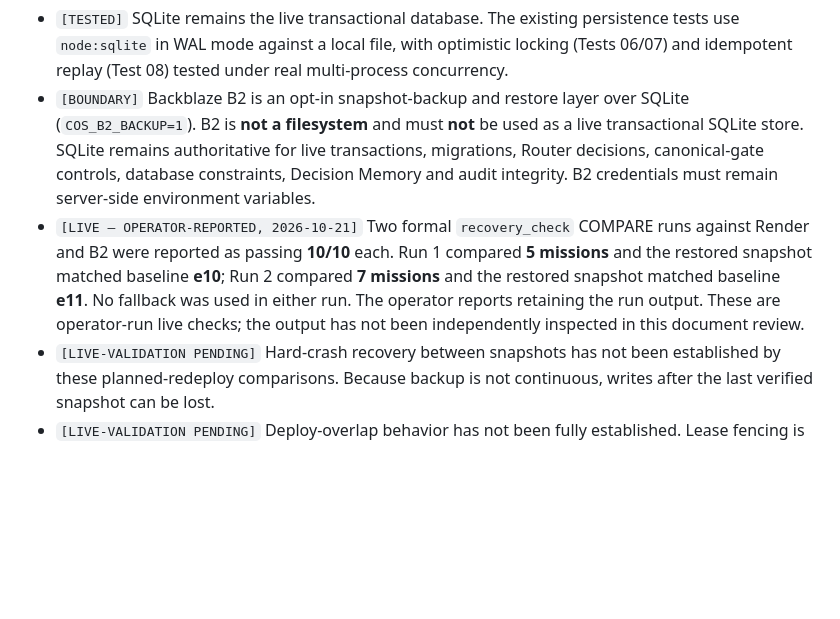
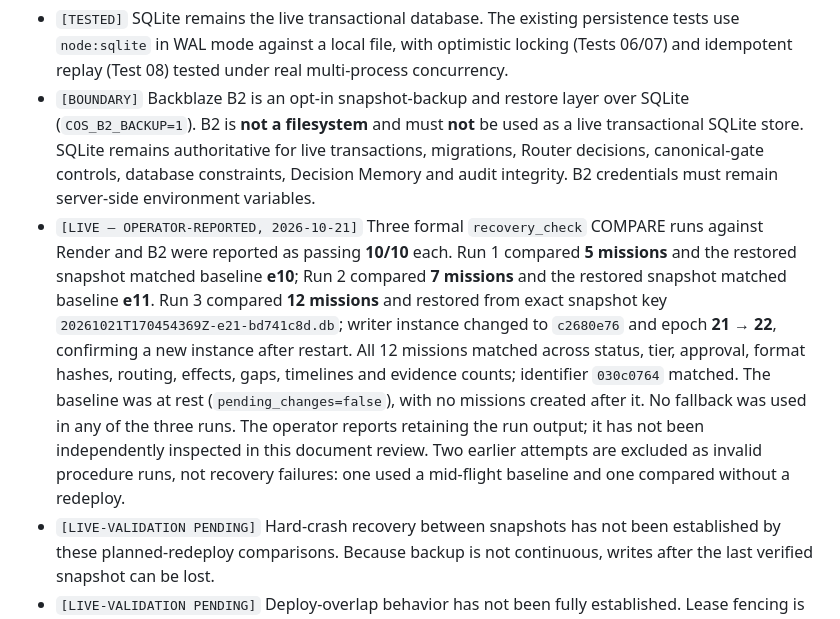
Before and after one commit to walkerphbp-rgb/COS_package, a Markdown page: SECURITY_BOUNDARIES-updated-2026-10-21.md, the part around the change. GitHub-like rendering; blank space fills up the shorter version.

```diff
--- a/SECURITY_BOUNDARIES-updated-2026-10-21.md
+++ b/SECURITY_BOUNDARIES-updated-2026-10-21.md
@@ -77,7 +77,7 @@ This is the architectural principle Test 17 exists to demonstrate:
 
 - `[TESTED]` SQLite remains the live transactional database. The existing persistence tests use `node:sqlite` in WAL mode against a local file, with optimistic locking (Tests 06/07) and idempotent replay (Test 08) tested under real multi-process concurrency.
 - `[BOUNDARY]` Backblaze B2 is an opt-in snapshot-backup and restore layer over SQLite (`COS_B2_BACKUP=1`). B2 is **not a filesystem** and must **not** be used as a live transactional SQLite store. SQLite remains authoritative for live transactions, migrations, Router decisions, canonical-gate controls, database constraints, Decision Memory and audit integrity. B2 credentials must remain server-side environment variables.
-- `[LIVE — OPERATOR-REPORTED, 2026-10-21]` Two formal `recovery_check` COMPARE runs against Render and B2 were reported as passing **10/10** each. Run 1 compared **5 missions** and the restored snapshot matched baseline **e10**; Run 2 compared **7 missions** and the restored snapshot matched baseline **e11**. No fallback was used in either run. The operator reports retaining the run output. These are operator-run live checks; the output has not been independently inspected in this document review.
+- `[LIVE — OPERATOR-REPORTED, 2026-10-21]` Three formal `recovery_check` COMPARE runs against Render and B2 were reported as passing **10/10** each. Run 1 compared **5 missions** and the restored snapshot matched baseline **e10**; Run 2 compared **7 missions** and the restored snapshot matched baseline **e11**. Run 3 compared **12 missions** and restored from exact snapshot key `20261021T170454369Z-e21-bd741c8d.db`; writer instance changed to `c2680e76` and epoch **21 → 22**, confirming a new instance after restart. All 12 missions matched across status, tier, approval, format hashes, routing, effects, gaps, timelines and evidence counts; identifier `030c0764` matched. The baseline was at rest (`pending_changes=false`), with no missions created after it. No fallback was used in any of the three runs. The operator reports retaining the run output; it has not been independently inspected in this document review. Two earlier attempts are excluded as invalid procedure runs, not recovery failures: one used a mid-flight baseline and one compared without a redeploy.
 - `[LIVE-VALIDATION PENDING]` Hard-crash recovery between snapshots has not been established by these planned-redeploy comparisons. Because backup is not continuous, writes after the last verified snapshot can be lost.
 - `[LIVE-VALIDATION PENDING]` Deploy-overlap behavior has not been fully established. Lease fencing is designed to prevent split-brain, but the stated checks do not exclude loss of in-flight writes.
 - `[PRODUCTION REQUIREMENT]` There is no authentication or access control on the SQLite database file itself — anything that can read the file can read every mission, claim, and decision. Fine for a single-operator local tool; not fine the moment a second person or a network-exposed dashboard is involved.
```
Also changed, not shown: GENERAL_CHIEF_OF_STAFF_FINAL_SPEC-updated-2026-10-21.md (+4 -3 lines).
